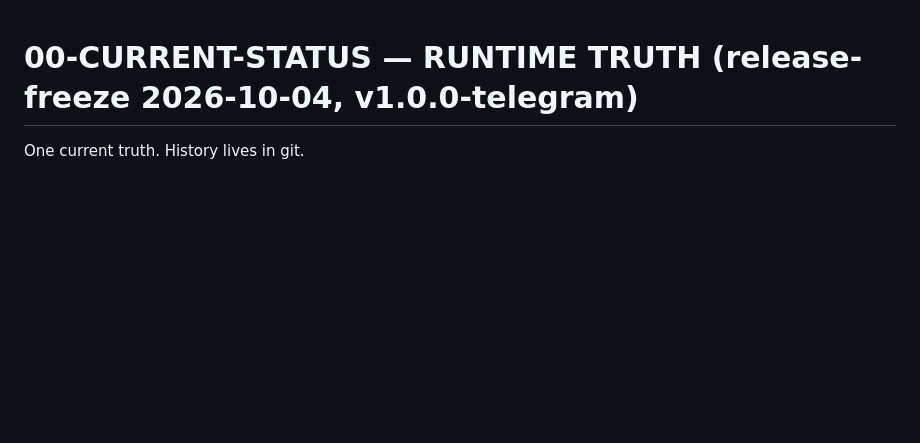
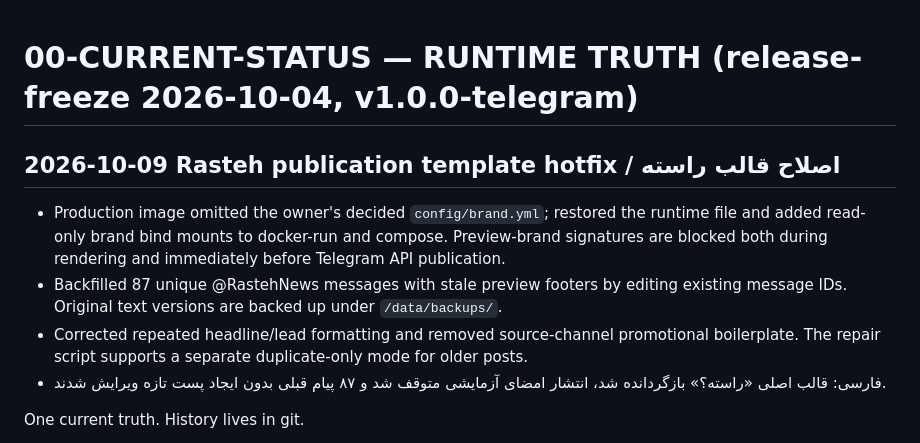
Before and after one commit to DashSaman/akh-bot, a Markdown page: docs/00-CURRENT-STATUS.md, the part around the change. Rendered like a GitHub page; blank space fills up the shorter version.

Commit message:
fix(rasteh): correct docs/00-CURRENT-STATUS.md

```diff
--- a/docs/00-CURRENT-STATUS.md
+++ b/docs/00-CURRENT-STATUS.md
@@ -1,4 +1,11 @@
 # 00-CURRENT-STATUS — RUNTIME TRUTH (release-freeze 2026-10-04, v1.0.0-telegram)
+
+## 2026-10-09 Rasteh publication template hotfix / اصلاح قالب راسته
+- Production image omitted the owner's decided `config/brand.yml`; restored the runtime file and added read-only brand bind mounts to docker-run and compose. Preview-brand signatures are blocked both during rendering and immediately before Telegram API publication.
+- Backfilled 87 unique @RastehNews messages with stale preview footers by editing existing message IDs. Original text versions are backed up under `/data/backups/`.
+- Corrected repeated headline/lead formatting and removed source-channel promotional boilerplate. The repair script supports a separate duplicate-only mode for older posts.
+- فارسی: قالب اصلی «راسته؟» بازگردانده شد، انتشار امضای آزمایشی متوقف شد و ۸۷ پیام قبلی بدون ایجاد پست تازه ویرایش شدند.
+
 
 One current truth. History lives in git.
 
```
